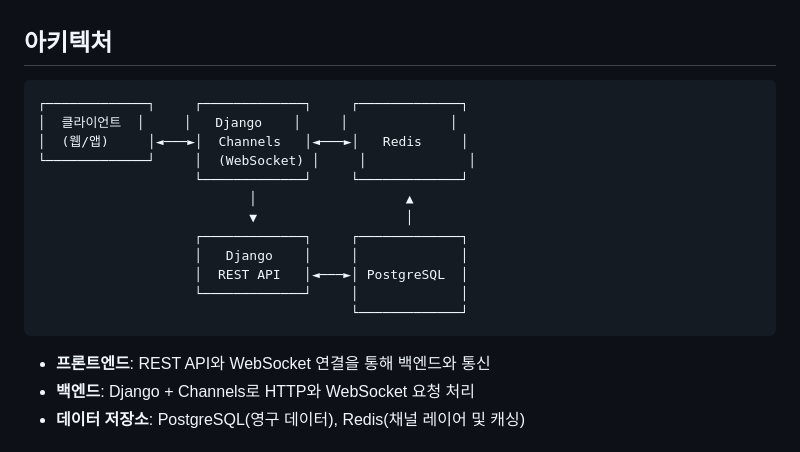
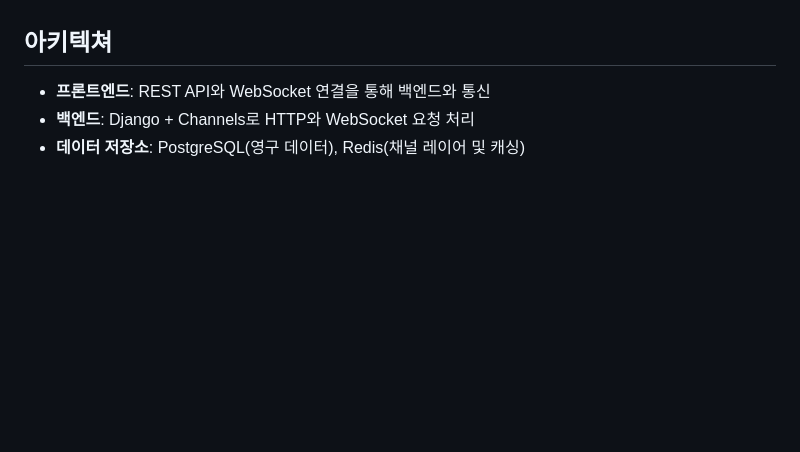
Before and after one commit to midagedev/django-chat, a Markdown page: README.md, the part around the change. Rendered like a GitHub page; blank space fills up the shorter version.

Commit message:
Remove diagram

````diff
--- a/README.md
+++ b/README.md
@@ -13,22 +13,7 @@ Django와 Channels를 활용한 확장성 있는 실시간 채팅 애플리케
 - 메시지 기록 저장 및 조회
 - 대규모 사용자 처리를 위한 확장성 고려
 
-## 아키텍처
-
-```
-┌─────────────┐     ┌─────────────┐     ┌─────────────┐
-│  클라이언트  │     │   Django    │     │             │
-│  (웹/앱)     │◄───►│  Channels   │◄───►│   Redis     │
-└─────────────┘     │  (WebSocket) │     │             │
-                    └─────────────┘     └─────────────┘
-                           │                   ▲
-                           ▼                   │
-                    ┌─────────────┐     ┌─────────────┐
-                    │   Django    │     │             │
-                    │  REST API   │◄───►│ PostgreSQL  │
-                    └─────────────┘     │             │
-                                        └─────────────┘
-```
+## 아키텍쳐
 
 - **프론트엔드**: REST API와 WebSocket 연결을 통해 백엔드와 통신
 - **백엔드**: Django + Channels로 HTTP와 WebSocket 요청 처리
````
